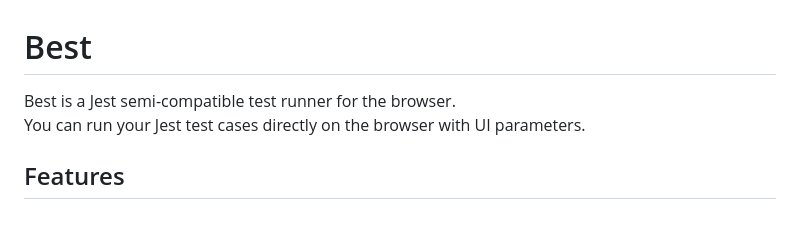
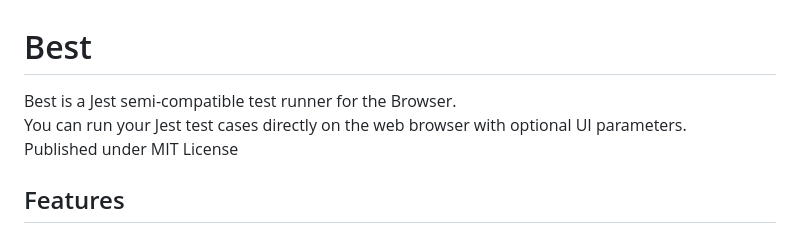
Before and after one commit to mku11/Best, a Markdown page: README.md, the part around the change. Drawn GitHub-style.

```diff
--- a/README.md
+++ b/README.md
@@ -1,6 +1,7 @@
 # Best
-Best is a Jest semi-compatible test runner for the browser.
-You can run your Jest test cases directly on the browser with UI parameters.
+Best is a Jest semi-compatible test runner for the Browser.
+You can run your Jest test cases directly on the web browser with optional UI parameters.
+Published under MIT License
 
 ## Features
 * Test Suites and Cases selection
```
